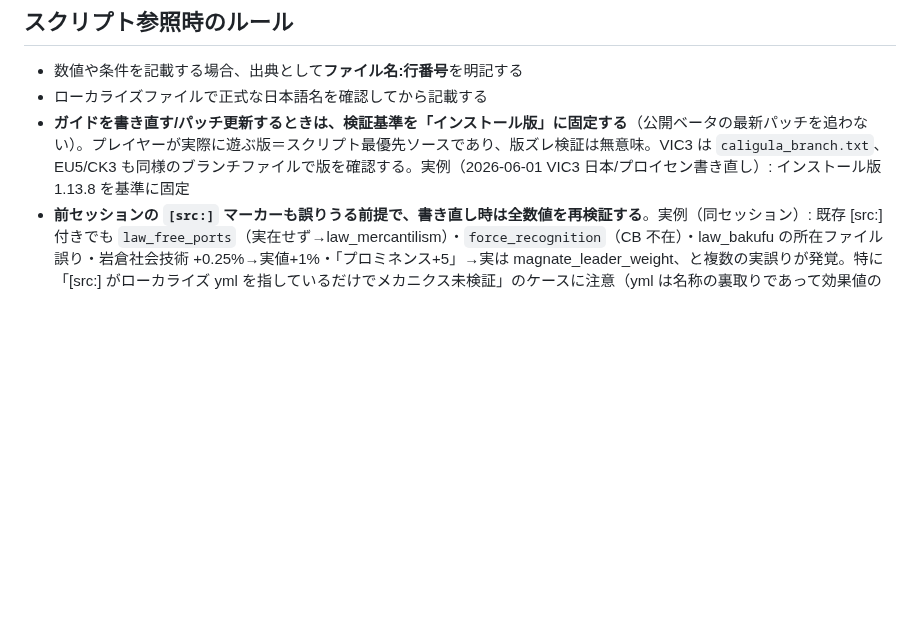
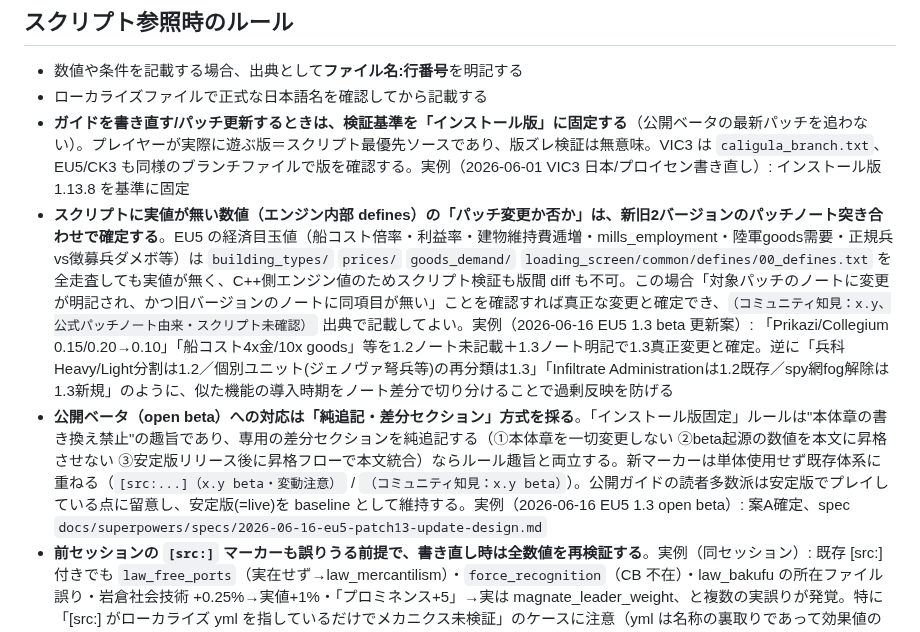
Before and after one commit to ramdamain-commits/paradox-game-guides, a Markdown page: CLAUDE.md, the part around the change. Drawn GitHub-style; blank space fills up the shorter version.

Commit message:
@ docs(CLAUDE): 検証手法2件を追記(パッチノート突き合わせ/open beta純追記)
2026-06-16 EU5 1.3 beta 更新案セッションの学び。
- スクリプトに実値が無いエンジン内部値は新旧2バージョンのパッチノート
  突き合わせで「真正な変更か」を確定する手法
- 公開ベータ対応は純追記・差分セクション方式(本体不変更/beta数値を
  本文昇格しない/安定版で昇格フロー)でインストール版固定ルールと両立

Co-Authored-By: Claude Opus 4.8 <noreply@anthropic.com>
@

```diff
--- a/CLAUDE.md
+++ b/CLAUDE.md
@@ -229,6 +229,8 @@ Steam デフォルト: C:\Program Files (x86)\Steam\steamapps\common\
 - 数値や条件を記載する場合、出典として**ファイル名:行番号**を明記する
 - ローカライズファイルで正式な日本語名を確認してから記載する
 - **ガイドを書き直す/パッチ更新するときは、検証基準を「インストール版」に固定する**（公開ベータの最新パッチを追わない）。プレイヤーが実際に遊ぶ版＝スクリプト最優先ソースであり、版ズレ検証は無意味。VIC3 は `caligula_branch.txt`、EU5/CK3 も同様のブランチファイルで版を確認する。実例（2026-06-01 VIC3 日本/プロイセン書き直し）: インストール版 1.13.8 を基準に固定
+- **スクリプトに実値が無い数値（エンジン内部 defines）の「パッチ変更か否か」は、新旧2バージョンのパッチノート突き合わせで確定する**。EU5 の経済目玉値（船コスト倍率・利益率・建物維持費逓増・mills_employment・陸軍goods需要・正規兵vs徴募兵ダメボ等）は `building_types/` `prices/` `goods_demand/` `loading_screen/common/defines/00_defines.txt` を全走査しても実値が無く、C++側エンジン値のためスクリプト検証も版間 diff も不可。この場合「対象パッチのノートに変更が明記され、かつ旧バージョンのノートに同項目が無い」ことを確認すれば真正な変更と確定でき、`（コミュニティ知見：x.y、公式パッチノート由来・スクリプト未確認）` 出典で記載してよい。実例（2026-06-16 EU5 1.3 beta 更新案）: 「Prikazi/Collegium 0.15/0.20→0.10」「船コスト4x金/10x goods」等を1.2ノート未記載＋1.3ノート明記で1.3真正変更と確定。逆に「兵科Heavy/Light分割は1.2／個別ユニット(ジェノヴァ弩兵等)の再分類は1.3」「Infiltrate Administrationは1.2既存／spy網fog解除は1.3新規」のように、似た機能の導入時期をノート差分で切り分けることで過剰反映を防げる
+- **公開ベータ（open beta）への対応は「純追記・差分セクション」方式を採る**。「インストール版固定」ルールは"本体章の書き換え禁止"の趣旨であり、専用の差分セクションを純追記する（①本体章を一切変更しない ②beta起源の数値を本文に昇格させない ③安定版リリース後に昇格フローで本文統合）ならルール趣旨と両立する。新マーカーは単体使用せず既存体系に重ねる（`[src:...]（x.y beta・変動注意）` / `（コミュニティ知見：x.y beta）`）。公開ガイドの読者多数派は安定版でプレイしている点に留意し、安定版(=live)を baseline として維持する。実例（2026-06-16 EU5 1.3 open beta）: 案A確定、spec `docs/superpowers/specs/2026-06-16-eu5-patch13-update-design.md`
 - **前セッションの `[src:]` マーカーも誤りうる前提で、書き直し時は全数値を再検証する**。実例（同セッション）: 既存 [src:] 付きでも `law_free_ports`（実在せず→law_mercantilism）・`force_recognition`（CB 不在）・law_bakufu の所在ファイル誤り・岩倉社会技術 +0.25%→実値+1%・「プロミネンス+5」→実は magnate_leader_weight、と複数の実誤りが発覚。特に「[src:] がローカライズ yml を指しているだけでメカニクス未検証」のケースに注意（yml は名称の裏取りであって効果値の裏取りではない）
 - **ステータス（Authority/Prestige 等）の訳語は本文に書く前に `concept_*` ローカライズキーで確認する**。実例（同セッション）: VIC3 の Authority はゲーム内 `concept_authority = "権力"`。「権威」は誤訳で、IGトレイト表だけ「権威」になり同一ガイド内で訳語分裂していた。ステータス名は1ガイド内で必ず統一する
 - **イベント/JE の「ID 未確認（—）」を放置せず、不在なら「スクリプト上に存在しない」と確定まで詰める**。実例（同セッション）: VIC3 プロイセンの「ツォルフェライン拡大イベント」「ビスマルク社会立法イベント」は events/ 全走査で不在＝未実装と確定し、「拡大は外交・社会立法は法律改正で行う」と代替手段を明示した
```
